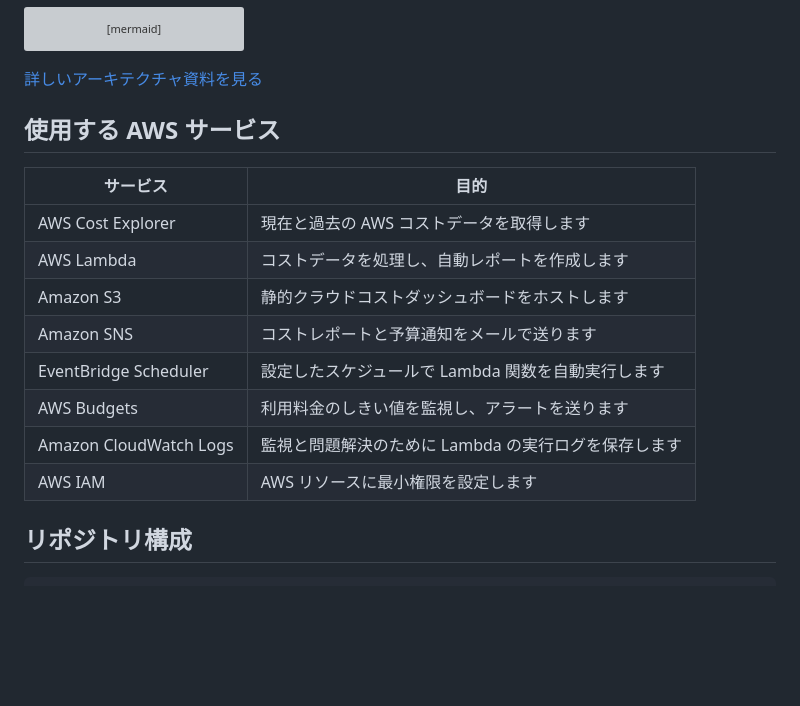
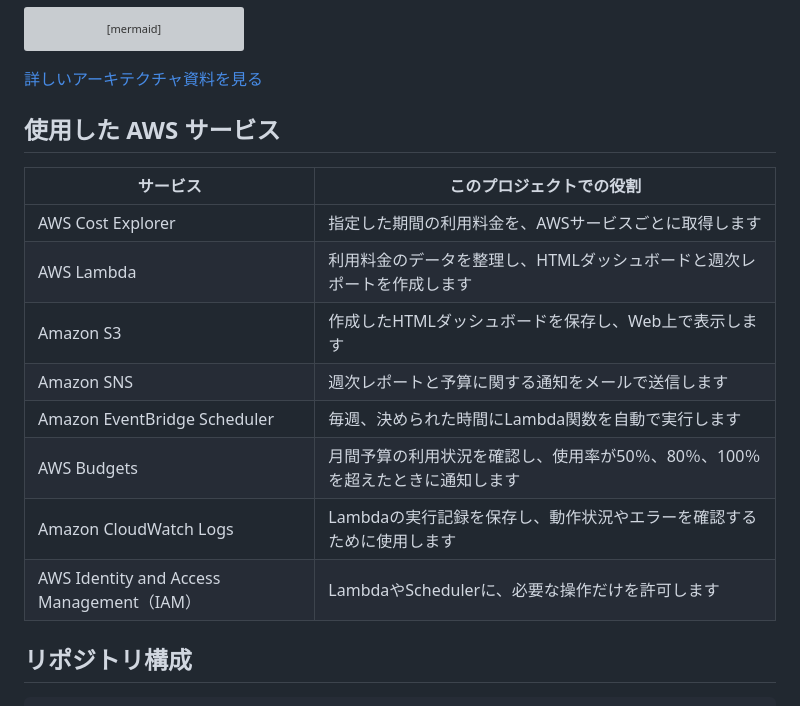
Before and after one commit to shinthant0297-sys/aws-cloud-cost-monitoring-system, a Markdown page: README.ja.md, the part around the change. Rendered like a GitHub page; blank space fills up the shorter version; grey boxes are pictures that could not be loaded.

```diff
--- a/README.ja.md
+++ b/README.ja.md
@@ -40,18 +40,18 @@ flowchart TD
 
 [詳しいアーキテクチャ資料を見る](architecture/README.ja.md)
 
-## 使用する AWS サービス
+## 使用した AWS サービス
 
-| サービス | 目的 |
-|---|---|
-| AWS Cost Explorer | 現在と過去の AWS コストデータを取得します |
-| AWS Lambda | コストデータを処理し、自動レポートを作成します |
-| Amazon S3 | 静的クラウドコストダッシュボードをホストします |
-| Amazon SNS | コストレポートと予算通知をメールで送ります |
-| EventBridge Scheduler | 設定したスケジュールで Lambda 関数を自動実行します |
-| AWS Budgets | 利用料金のしきい値を監視し、アラートを送ります |
-| Amazon CloudWatch Logs | 監視と問題解決のために Lambda の実行ログを保存します |
-| AWS IAM | AWS リソースに最小権限を設定します |
+| サービス | このプロジェクトでの役割 |
+| --- | --- |
+| AWS Cost Explorer | 指定した期間の利用料金を、AWSサービスごとに取得します |
+| AWS Lambda | 利用料金のデータを整理し、HTMLダッシュボードと週次レポートを作成します |
+| Amazon S3 | 作成したHTMLダッシュボードを保存し、Web上で表示します |
+| Amazon SNS | 週次レポートと予算に関する通知をメールで送信します |
+| Amazon EventBridge Scheduler | 毎週、決められた時間にLambda関数を自動で実行します |
+| AWS Budgets | 月間予算の利用状況を確認し、使用率が50％、80％、100％を超えたときに通知します |
+| Amazon CloudWatch Logs | Lambdaの実行記録を保存し、動作状況やエラーを確認するために使用します |
+| AWS Identity and Access Management（IAM） | LambdaやSchedulerに、必要な操作だけを許可します |
 
 
 ## リポジトリ構成
```
Also changed, not shown: README.md (+9 -22 lines).
